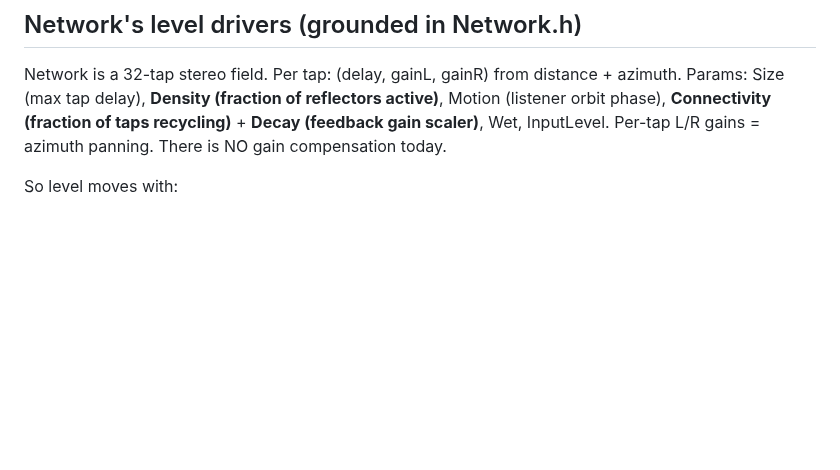
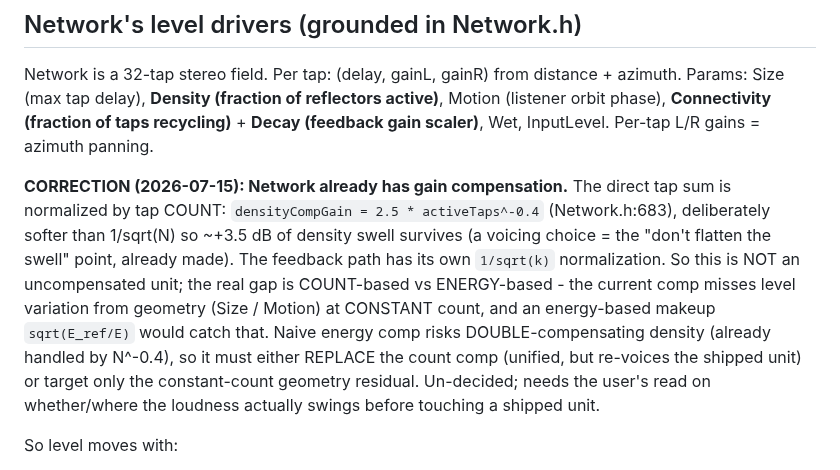
Before and after one commit to stolmine/er-301-habitat, a Markdown page: planning/network-gain-compensation-design.md, the part around the change. Rendered like a GitHub page; blank space fills up the shorter version.

Commit message:
[hab:network-gain-compensation] correct design note: Network already has count-based comp
Investigating for Phase 1 revealed the design premise was wrong. Network is not
uncompensated: the direct sum uses densityCompGain = 2.5*activeTaps^-0.4
(Network.h:683, deliberately partial, ~+3.5dB swell kept), and the feedback path
has its own 1/sqrt(k). The real gap is count-based vs energy-based (geometry/
Motion level variation at constant count). Naive energy comp would double-comp
density; needs a decision (replace count comp vs geometry-residual only) and a
read on whether the loudness actually swings before touching a shipped unit.

Co-Authored-By: Claude Fable 5 <noreply@anthropic.com>

```diff
--- a/planning/network-gain-compensation-design.md
+++ b/planning/network-gain-compensation-design.md
@@ -24,7 +24,20 @@ Network is a 32-tap stereo field. Per tap: (delay, gainL, gainR) from distance +
 azimuth. Params: Size (max tap delay), **Density (fraction of reflectors
 active)**, Motion (listener orbit phase), **Connectivity (fraction of taps
 recycling)** + **Decay (feedback gain scaler)**, Wet, InputLevel. Per-tap L/R
-gains = azimuth panning. There is NO gain compensation today.
+gains = azimuth panning.
+
+**CORRECTION (2026-07-15): Network already has gain compensation.** The direct
+tap sum is normalized by tap COUNT: `densityCompGain = 2.5 * activeTaps^-0.4`
+(Network.h:683), deliberately softer than 1/sqrt(N) so ~+3.5 dB of density swell
+survives (a voicing choice = the "don't flatten the swell" point, already made).
+The feedback path has its own `1/sqrt(k)` normalization. So this is NOT an
+uncompensated unit; the real gap is COUNT-based vs ENERGY-based - the current
+comp misses level variation from geometry (Size / Motion) at CONSTANT count, and
+an energy-based makeup `sqrt(E_ref/E)` would catch that. Naive energy comp risks
+DOUBLE-compensating density (already handled by N^-0.4), so it must either
+REPLACE the count comp (unified, but re-voices the shipped unit) or target only
+the constant-count geometry residual. Un-decided; needs the user's read on
+whether/where the loudness actually swings before touching a shipped unit.
 
 So level moves with:
 - **Density / Size / geometry** -> the number of active taps and their gains,
```
